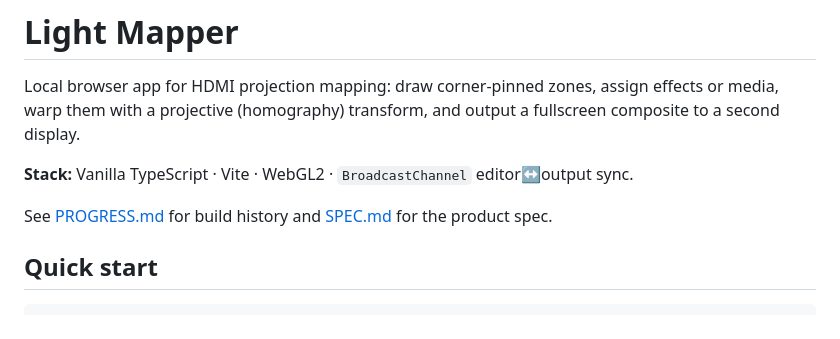
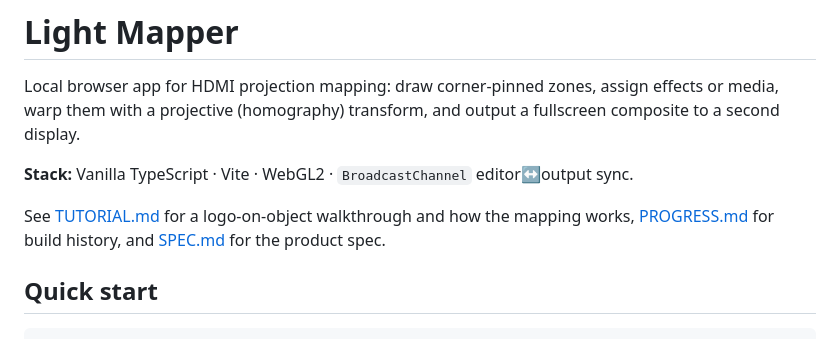
Before and after one commit to agteo/light-projection, a Markdown page: README.md, the part around the change. Rendered like a GitHub page.

```diff
--- a/README.md
+++ b/README.md
@@ -4,7 +4,7 @@ Local browser app for HDMI projection mapping: draw corner-pinned zones, assign
 
 **Stack:** Vanilla TypeScript · Vite · WebGL2 · `BroadcastChannel` editor↔output sync.
 
-See [PROGRESS.md](./PROGRESS.md) for build history and [SPEC.md](./SPEC.md) for the product spec.
+See [TUTORIAL.md](./TUTORIAL.md) for a logo-on-object walkthrough and how the mapping works, [PROGRESS.md](./PROGRESS.md) for build history, and [SPEC.md](./SPEC.md) for the product spec.
 
 ## Quick start
 
```
Also changed, not shown: TUTORIAL.md (added, +191 -0 lines).
